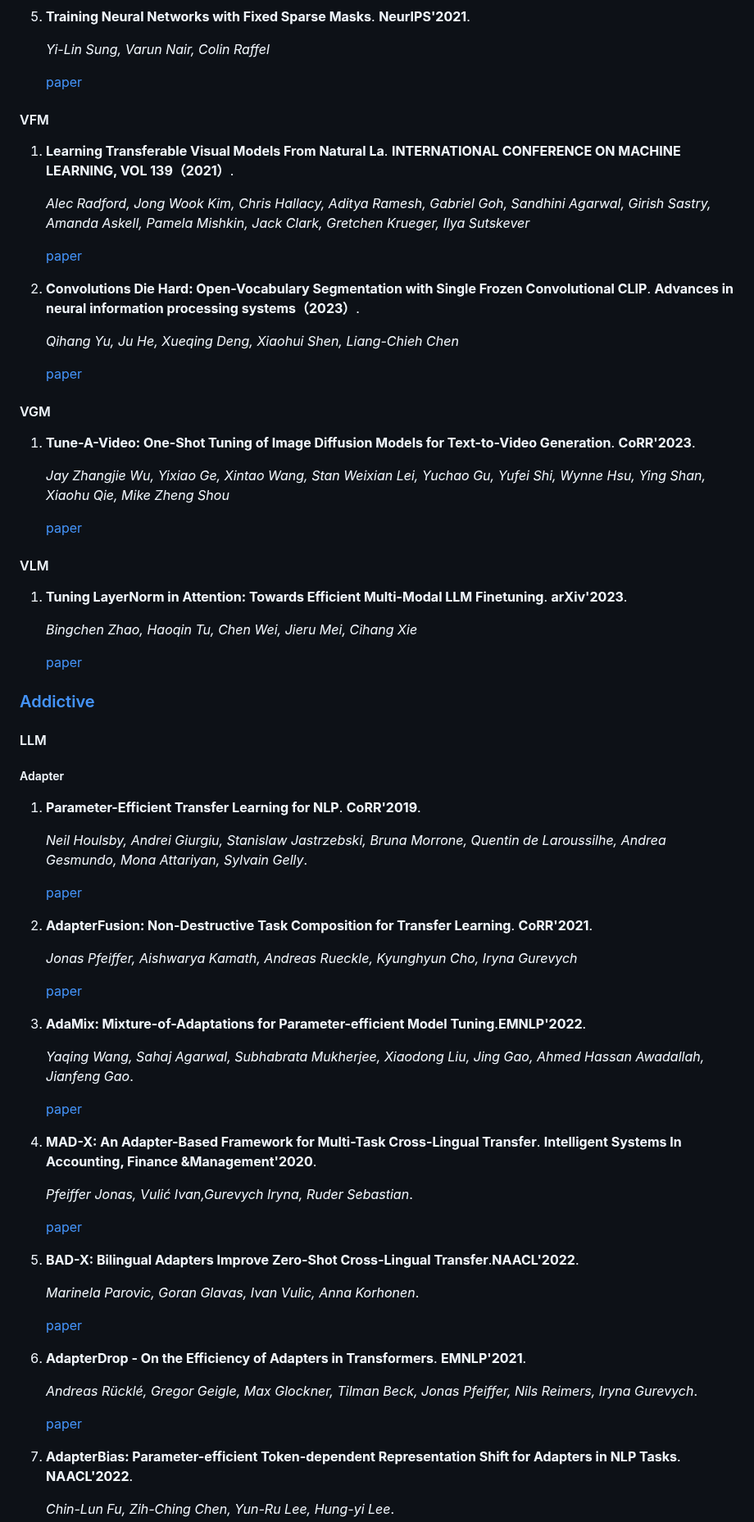
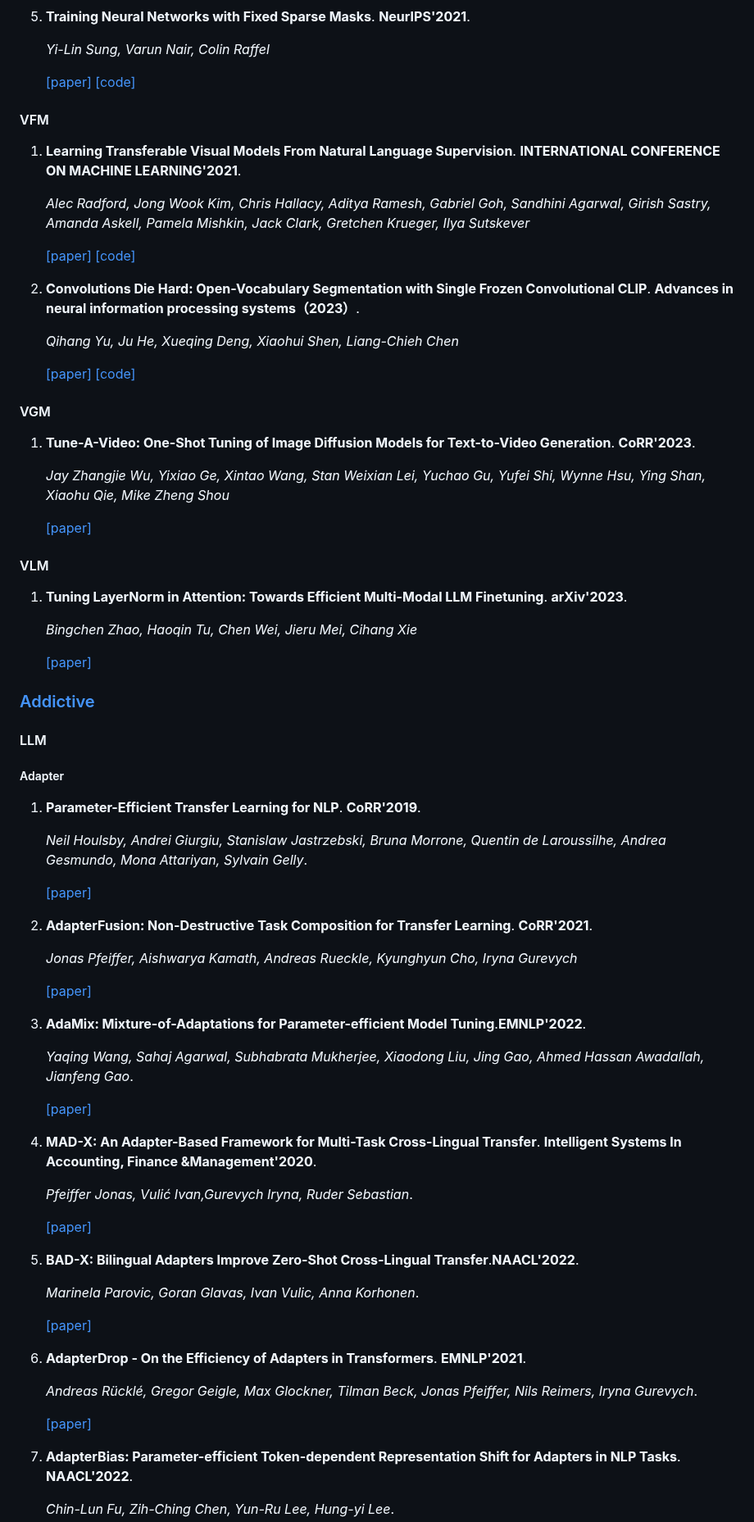
Before and after one commit to zhangdan0602/Awesome-Parameter-Efficient-Fine-Tuning-for-Foundation-Models, a Markdown page: README.md, the part around one of its changes. Shown at 82% size. Drawn GitHub-style.

```diff
--- a/README.md
+++ b/README.md
@@ -77,37 +78,37 @@
 
    *Yi-Lin Sung, Varun Nair, Colin Raffel*
 
-   [paper](https://www.aminer.cn/pub/619715fd5244ab9dcb185a4d/training-neural-networks-with-fixed-sparse-masks)
-
+   [[paper]](https://www.aminer.cn/pub/619715fd5244ab9dcb185a4d/training-neural-networks-with-fixed-sparse-masks)
+   [[code]]()
 
 #### VFM
 
-1. **Learning Transferable Visual Models From Natural La**. **INTERNATIONAL CONFERENCE ON MACHINE LEARNING, VOL 139（2021）**.
+1. **Learning Transferable Visual Models From Natural Language Supervision**. **INTERNATIONAL CONFERENCE ON MACHINE LEARNING'2021**.
 
    *Alec Radford, Jong Wook Kim, Chris Hallacy, Aditya Ramesh, Gabriel Goh, Sandhini Agarwal, Girish Sastry, Amanda Askell, Pamela Mishkin, Jack Clark, Gretchen Krueger, Ilya Sutskever*
 
-   [paper](https://www.aminer.cn/pub/603d8d919e795eac93d4c16f/Learning%20Transferable%20Visual%20Models%20From%20Natural%20Language%20Supervision)
-
+   [[paper]](https://www.aminer.cn/pub/603d8d919e795eac93d4c16f/Learning%20Transferable%20Visual%20Models%20From%20Natural%20Language%20Supervision)
+   [[code]]()
 2. **Convolutions Die Hard: Open-Vocabulary Segmentation with Single Frozen Convolutional CLIP**. **Advances in neural information processing systems（2023）**.
 
    *Qihang Yu, Ju He, Xueqing Deng, Xiaohui Shen, Liang-Chieh Chen*
 
-   [paper](https://www.aminer.cn/pub/64d074c23fda6d7f06ce9796/Convolutions%20Die%20Hard:%20Open-Vocabulary%20Segmentation%20with%20Single%20Frozen%20%20Convolutional%20CLIP)
-
+   [[paper]](https://www.aminer.cn/pub/64d074c23fda6d7f06ce9796/Convolutions%20Die%20Hard:%20Open-Vocabulary%20Segmentation%20with%20Single%20Frozen%20%20Convolutional%20CLIP)
+   [[code]]()
 #### VGM
 
 1. **Tune-A-Video: One-Shot Tuning of Image Diffusion Models for Text-to-Video Generation**. **CoRR'2023**.
 
    *Jay Zhangjie Wu, Yixiao Ge, Xintao Wang, Stan Weixian Lei, Yuchao Gu, Yufei Shi, Wynne Hsu, Ying Shan, Xiaohu Qie, Mike Zheng Shou*
 
-   [paper](https://www.aminer.cn/pub/63a51c5d90e50fcafde93c1b/tune-a-video-one-shot-tuning-of-image-diffusion-models-for-text)
+   [[paper]](https://www.aminer.cn/pub/63a51c5d90e50fcafde93c1b/tune-a-video-one-shot-tuning-of-image-diffusion-models-for-text)
 
 #### VLM
 1. **Tuning LayerNorm in Attention: Towards Efficient Multi-Modal LLM Finetuning**. **arXiv'2023**.
 
    *Bingchen Zhao, Haoqin Tu, Chen Wei, Jieru Mei, Cihang Xie*
 
-   [paper](https://www.aminer.cn/pub/65824f86939a5f4082a84b8f/Tuning%20LayerNorm%20in%20Attention:%20Towards%20Efficient%20Multi-Modal%20LLM%20%20Finetuning)
+   [[paper]](https://www.aminer.cn/pub/65824f86939a5f4082a84b8f/Tuning%20LayerNorm%20in%20Attention:%20Towards%20Efficient%20Multi-Modal%20LLM%20%20Finetuning)
 
 
 
@@ -121,38 +122,38 @@
 
    *Neil Houlsby, Andrei Giurgiu, Stanislaw Jastrzebski, Bruna Morrone, Quentin de Laroussilhe, Andrea Gesmundo, Mona Attariyan, Sylvain Gelly*.
 
-   [paper](https://www.aminer.cn/pub/5c61606ae1cd8eae1501e0f5/parameter-efficient-transfer-learning-for-nlp)
+   [[paper]](https://www.aminer.cn/pub/5c61606ae1cd8eae1501e0f5/parameter-efficient-transfer-learning-for-nlp)
 
 2. **AdapterFusion: Non-Destructive Task Composition for Transfer Learning**. **CoRR'2021**.
 
    *Jonas Pfeiffer, Aishwarya Kamath, Andreas Rueckle, Kyunghyun Cho, Iryna Gurevych*
 
-   [paper](https://www.aminer.cn/pub/5eafe7e091e01198d3986605/AdapterFusion:%20Non-Destructive%20Task%20Composition%20for%20Transfer%20Learning)
+   [[paper]](https://www.aminer.cn/pub/5eafe7e091e01198d3986605/AdapterFusion:%20Non-Destructive%20Task%20Composition%20for%20Transfer%20Learning)
 
 3. **AdaMix: Mixture-of-Adaptations for Parameter-efficient Model Tuning**.**EMNLP'2022**.
 
    *Yaqing Wang, Sahaj Agarwal, Subhabrata Mukherjee, Xiaodong Liu, Jing Gao, Ahmed Hassan Awadallah, Jianfeng Gao*.
 
-   [paper](https://www.aminer.cn/pub/628ef0485aee126c0f82d92e/AdaMix:%20Mixture-of-Adaptations%20for%20Parameter-efficient%20Model%20Tuning)
+   [[paper]](https://www.aminer.cn/pub/628ef0485aee126c0f82d92e/AdaMix:%20Mixture-of-Adaptations%20for%20Parameter-efficient%20Model%20Tuning)
 
 4. **MAD-X: An Adapter-Based Framework for Multi-Task Cross-Lingual Transfer**. **Intelligent Systems In Accounting,
  Finance &Management'2020**.
 
    *Pfeiffer Jonas, Vulić Ivan,Gurevych Iryna, Ruder Sebastian*.
 
-   [paper](https://www.aminer.cn/pub/5eafe7e091e01198d3986542/mad-x-an-adapter-based-framework-for-multi-task-cross-lingual-transfer)
+   [[paper]](https://www.aminer.cn/pub/5eafe7e091e01198d3986542/mad-x-an-adapter-based-framework-for-multi-task-cross-lingual-transfer)
 
 5. **BAD-X: Bilingual Adapters Improve Zero-Shot Cross-Lingual Transfer**.**NAACL'2022**.
 
    *Marinela Parovic, Goran Glavas, Ivan Vulic, Anna Korhonen*.
 
-   [paper](https://www.aminer.cn/pub/634d80f190e50fcafd4ef432/bad-x-bilingual-adapters-improve-zero-shot-cross-lingual-transfer)
+   [[paper]](https://www.aminer.cn/pub/634d80f190e50fcafd4ef432/bad-x-bilingual-adapters-improve-zero-shot-cross-lingual-transfer)
 
 6. **AdapterDrop - On the Efficiency of Adapters in Transformers**. **EMNLP'2021**.
 
    *Andreas Rücklé, Gregor Geigle, Max Glockner, Tilman Beck, Jonas Pfeiffer, Nils Reimers, Iryna Gurevych*.
 
-   [paper](https://www.aminer.cn/pub/5f92b9db91e011edb3573b95/adapterdrop-on-the-efficiency-of-adapters-in-transformers)
+   [[paper]](https://www.aminer.cn/pub/5f92b9db91e011edb3573b95/adapterdrop-on-the-efficiency-of-adapters-in-transformers)
 
 7. **AdapterBias: Parameter-efficient Token-dependent Representation Shift for Adapters in NLP Tasks**. **NAACL'2022**.
 
```
Also changed, not shown: other parts of README.md (+79 -78 lines).
